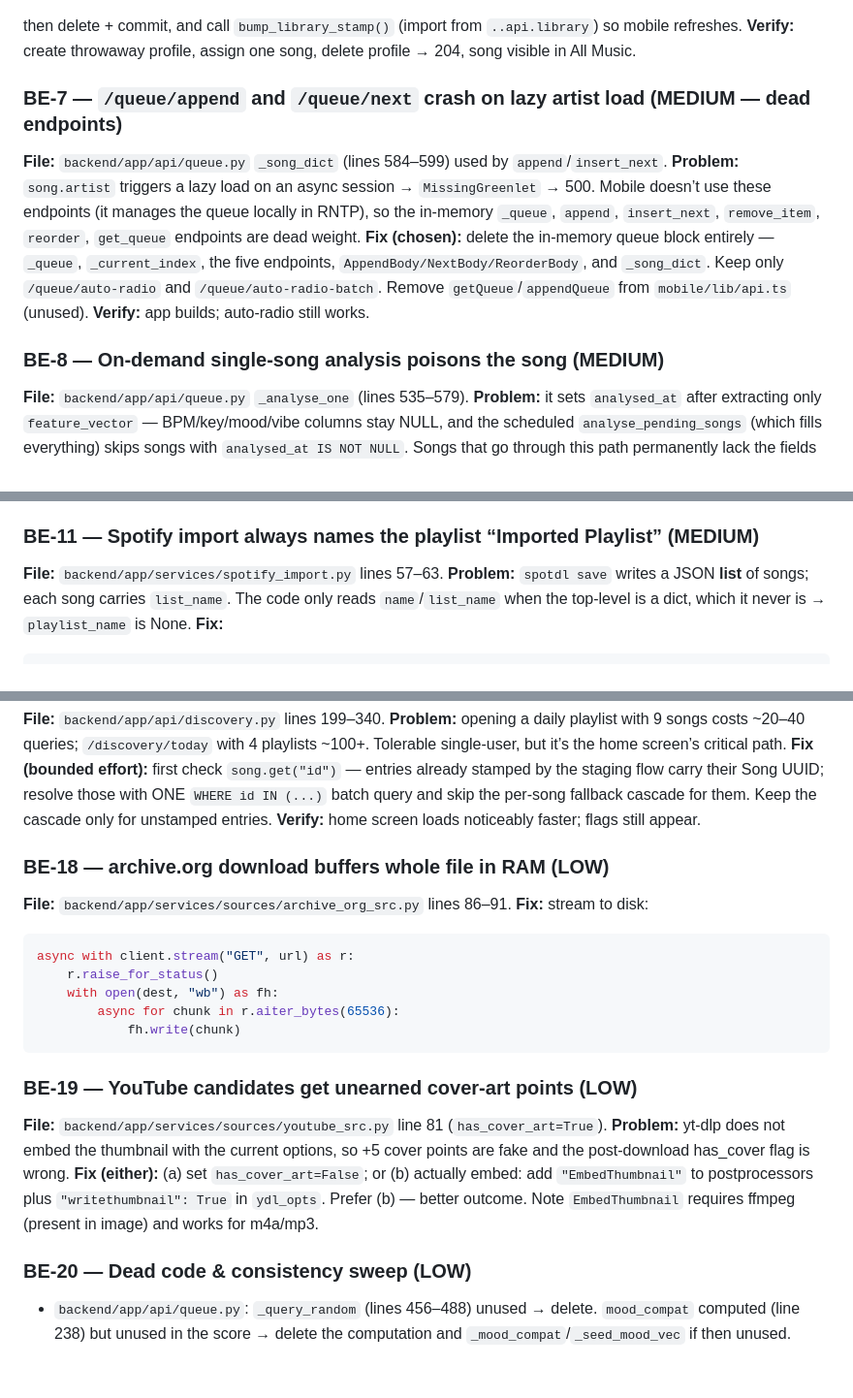
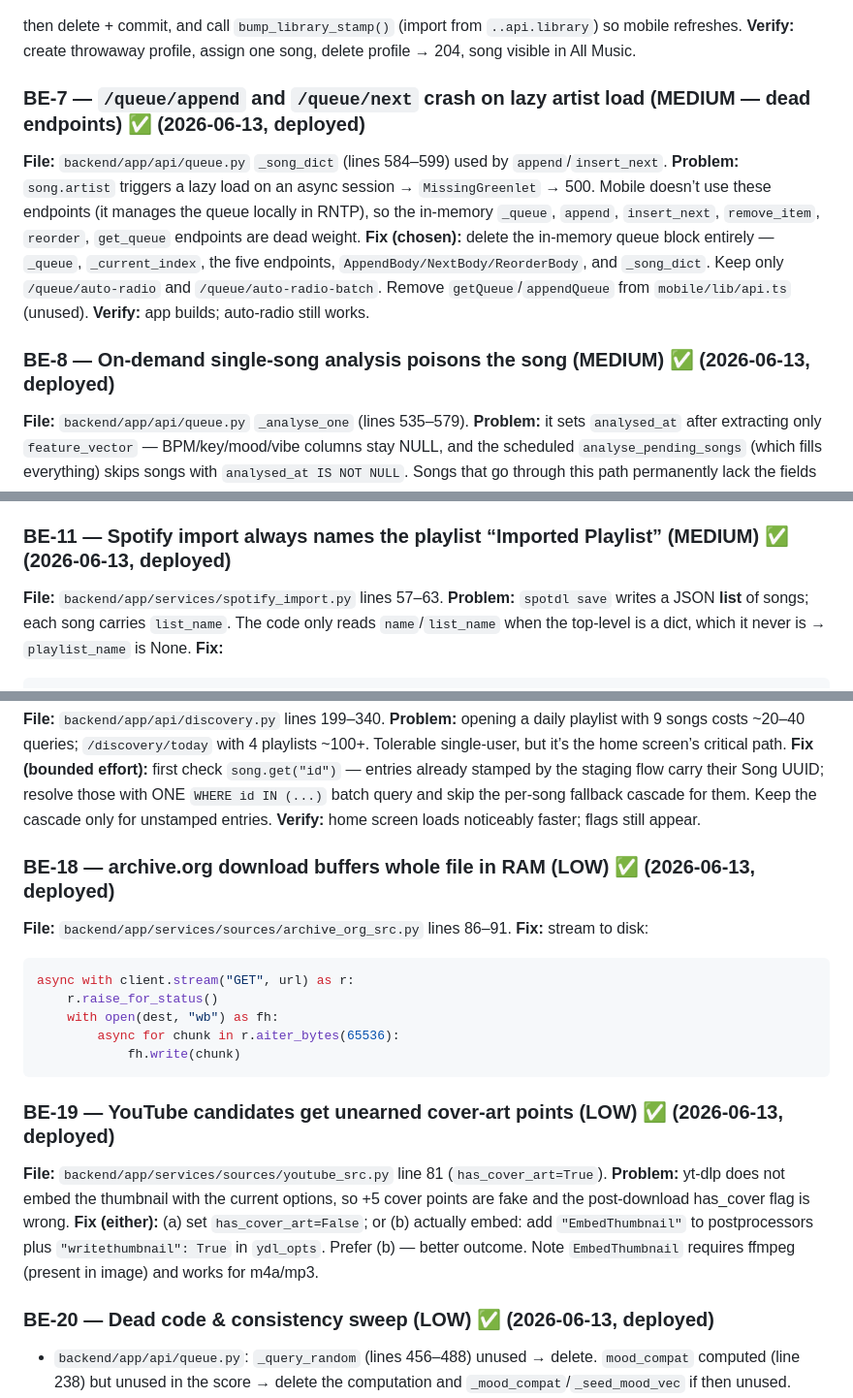
Before and after one commit to sirBenhenry/musicplayer, a Markdown page: FIXPLAN.md, 3 parts joined by grey strips. Shown at 97% size. Rendered like a GitHub page; blank space fills up the shorter version.

Commit message:
docs: check off BE-7/8/11/14/15/18/19/20 (deployed 2026-06-13) — all BE items done

````diff
--- a/FIXPLAN.md
+++ b/FIXPLAN.md
@@ -247,7 +247,7 @@ await db.execute(sa_delete(DailyPlaylist).where(DailyPlaylist.profile_id == prof
 then delete + commit, and call `bump_library_stamp()` (import from `..api.library`) so mobile refreshes.
 **Verify:** create throwaway profile, assign one song, delete profile → 204, song visible in All Music.
 
-### BE-7 — `/queue/append` and `/queue/next` crash on lazy artist load (MEDIUM — dead endpoints)
+### BE-7 — `/queue/append` and `/queue/next` crash on lazy artist load (MEDIUM — dead endpoints) ✅ (2026-06-13, deployed)
 **File:** `backend/app/api/queue.py` `_song_dict` (lines 584–599) used by `append`/`insert_next`.
 **Problem:** `song.artist` triggers a lazy load on an async session → `MissingGreenlet` → 500.
 Mobile doesn’t use these endpoints (it manages the queue locally in RNTP), so the in-memory `_queue`,
@@ -257,7 +257,7 @@ endpoints, `AppendBody/NextBody/ReorderBody`, and `_song_dict`. Keep only `/queu
 `/queue/auto-radio-batch`. Remove `getQueue`/`appendQueue` from `mobile/lib/api.ts` (unused).
 **Verify:** app builds; auto-radio still works.
 
-### BE-8 — On-demand single-song analysis poisons the song (MEDIUM)
+### BE-8 — On-demand single-song analysis poisons the song (MEDIUM) ✅ (2026-06-13, deployed)
 **File:** `backend/app/api/queue.py` `_analyse_one` (lines 535–579).
 **Problem:** it sets `analysed_at` after extracting only `feature_vector` — BPM/key/mood/vibe columns
 stay NULL, and the scheduled `analyse_pending_songs` (which fills everything) skips songs with
@@ -322,7 +322,7 @@ One unfindable song → dozens of identical notifications. Live count: 229.
    dismissed=true WHERE type='exhausted'`) to clear the current 229.
 **Verify:** notification count stays sane after a nightly cycle with unfindable songs.
 
-### BE-11 — Spotify import always names the playlist “Imported Playlist” (MEDIUM)
+### BE-11 — Spotify import always names the playlist “Imported Playlist” (MEDIUM) ✅ (2026-06-13, deployed)
 **File:** `backend/app/services/spotify_import.py` lines 57–63.
 **Problem:** `spotdl save` writes a JSON **list** of songs; each song carries `list_name`. The code only
 reads `name`/`list_name` when the top-level is a dict, which it never is → `playlist_name` is None.
@@ -448,7 +448,7 @@ carry their Song UUID; resolve those with ONE `WHERE id IN (...)` batch query an
 fallback cascade for them. Keep the cascade only for unstamped entries.
 **Verify:** home screen loads noticeably faster; flags still appear.
 
-### BE-18 — archive.org download buffers whole file in RAM (LOW)
+### BE-18 — archive.org download buffers whole file in RAM (LOW) ✅ (2026-06-13, deployed)
 **File:** `backend/app/services/sources/archive_org_src.py` lines 86–91.
 **Fix:** stream to disk:
 ```python
@@ -459,7 +459,7 @@ async with client.stream("GET", url) as r:
             fh.write(chunk)
 ```
 
-### BE-19 — YouTube candidates get unearned cover-art points (LOW)
+### BE-19 — YouTube candidates get unearned cover-art points (LOW) ✅ (2026-06-13, deployed)
 **File:** `backend/app/services/sources/youtube_src.py` line 81 (`has_cover_art=True`).
 **Problem:** yt-dlp does not embed the thumbnail with the current options, so +5 cover points are
 fake and the post-download has_cover flag is wrong.
@@ -467,7 +467,7 @@ fake and the post-download has_cover flag is wrong.
 postprocessors plus `"writethumbnail": True` in `ydl_opts`. Prefer (b) — better outcome. Note
 `EmbedThumbnail` requires ffmpeg (present in image) and works for m4a/mp3.
 
-### BE-20 — Dead code & consistency sweep (LOW)
+### BE-20 — Dead code & consistency sweep (LOW) ✅ (2026-06-13, deployed)
 - `backend/app/api/queue.py`: `_query_random` (lines 456–488) unused → delete. `mood_compat` computed
   (line 238) but unused in the score → delete the computation and `_mood_compat`/`_seed_mood_vec` if
   then unused.
````
Also changed, not shown: other parts of FIXPLAN.md (+2 -2 lines).
